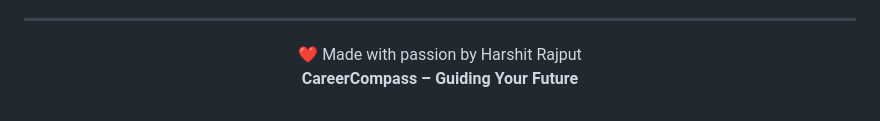
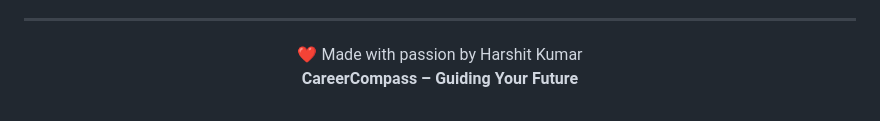
Before and after one commit to Harshitrajput139/Career-compass, a Markdown page: README.md, the part around the change. Rendered like a GitHub page.

Commit message:
Updated README and project files

```diff
--- a/README.md
+++ b/README.md
@@ -205,7 +205,7 @@ If you’d like to connect, collaborate, or ask anything—reach out anytime!
 
 <div align="center">
 
-❤️ Made with passion by Harshit Rajput
+❤️ Made with passion by Harshit Kumar
 **CareerCompass – Guiding Your Future**
 
 </div>
```
